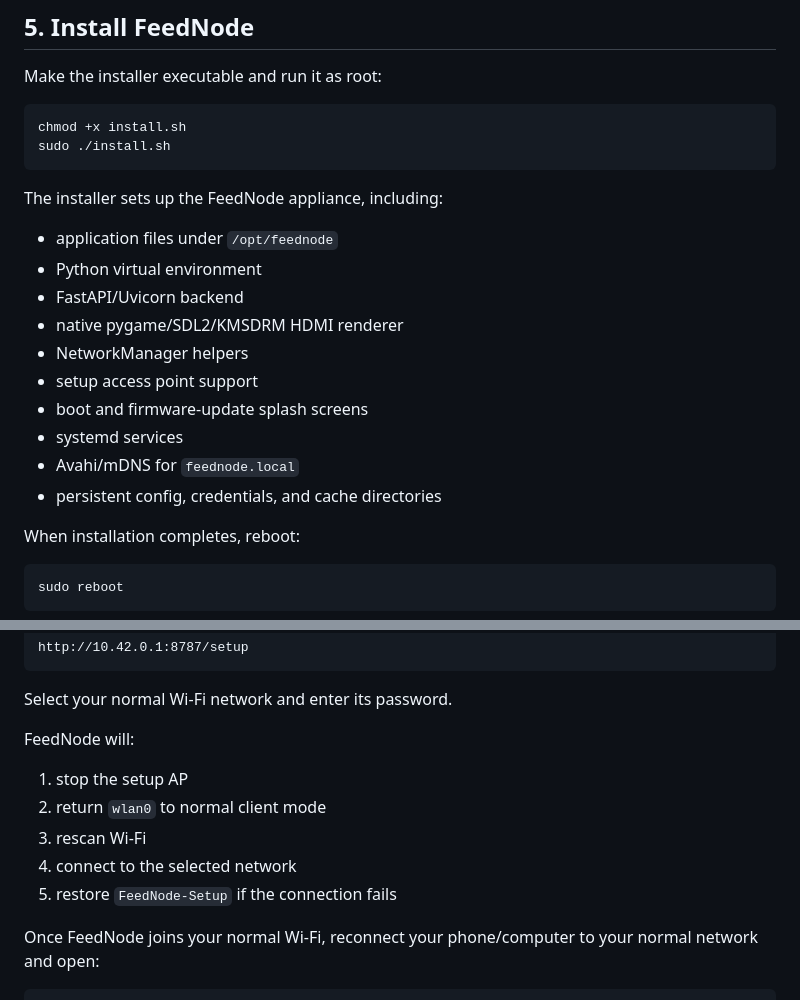
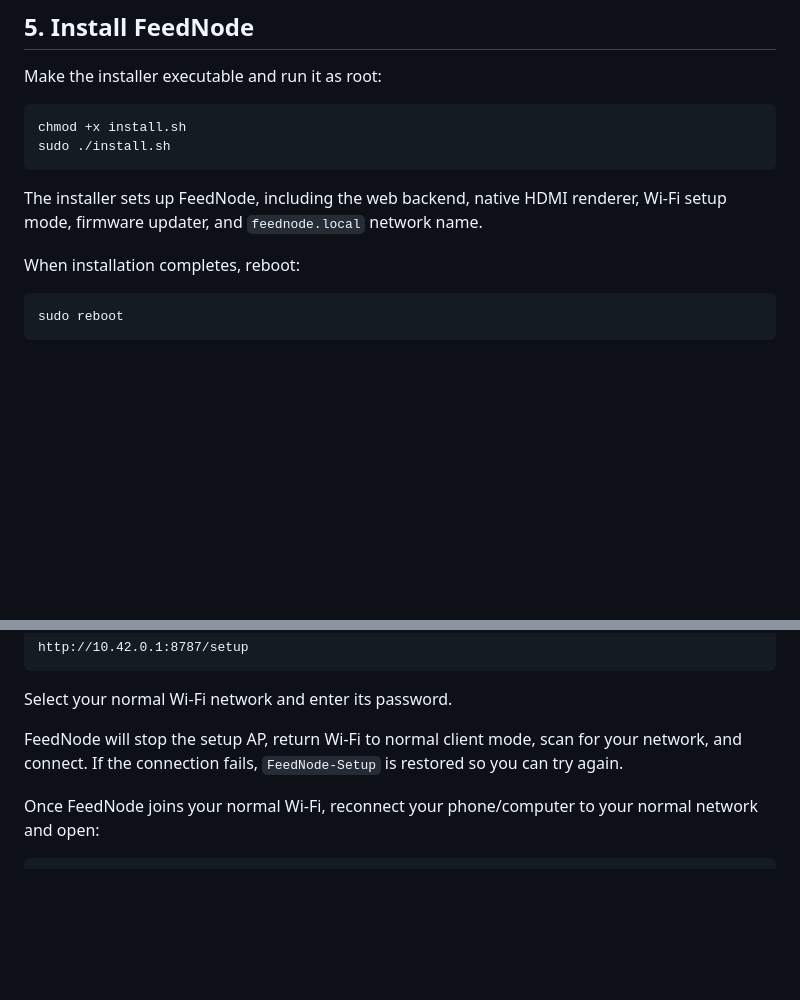
Before and after one commit to iamvinyl/FeedNode, a Markdown page: README.md, 2 parts joined by grey strips. Rendered like a GitHub page; blank space fills up the shorter version.

````diff
--- a/README.md
+++ b/README.md
@@ -118,18 +118,7 @@ chmod +x install.sh
 sudo ./install.sh
 ```
 
-The installer sets up the FeedNode appliance, including:
-
-- application files under `/opt/feednode`
-- Python virtual environment
-- FastAPI/Uvicorn backend
-- native pygame/SDL2/KMSDRM HDMI renderer
-- NetworkManager helpers
-- setup access point support
-- boot and firmware-update splash screens
-- systemd services
-- Avahi/mDNS for `feednode.local`
-- persistent config, credentials, and cache directories
+The installer sets up FeedNode, including the web backend, native HDMI renderer, Wi-Fi setup mode, firmware updater, and `feednode.local` network name.
 
 When installation completes, reboot:
 
@@ -183,13 +172,7 @@ http://10.42.0.1:8787/setup
 
 Select your normal Wi-Fi network and enter its password.
 
-FeedNode will:
-
-1. stop the setup AP
-2. return `wlan0` to normal client mode
-3. rescan Wi-Fi
-4. connect to the selected network
-5. restore `FeedNode-Setup` if the connection fails
+FeedNode will stop the setup AP, return Wi-Fi to normal client mode, scan for your network, and connect. If the connection fails, `FeedNode-Setup` is restored so you can try again.
 
 Once FeedNode joins your normal Wi-Fi, reconnect your phone/computer to your normal network and open:
 
````
Also changed, not shown: other parts of README.md (+3 -159 lines).
